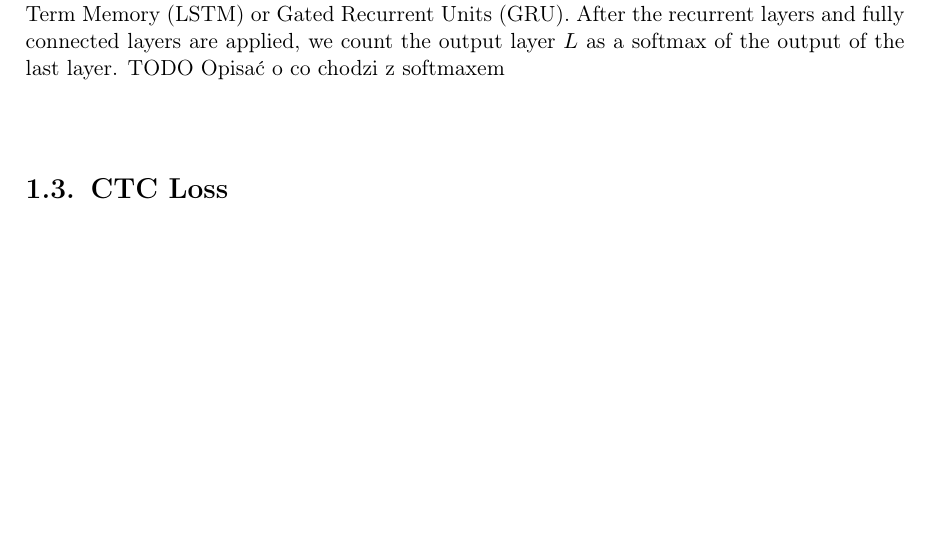
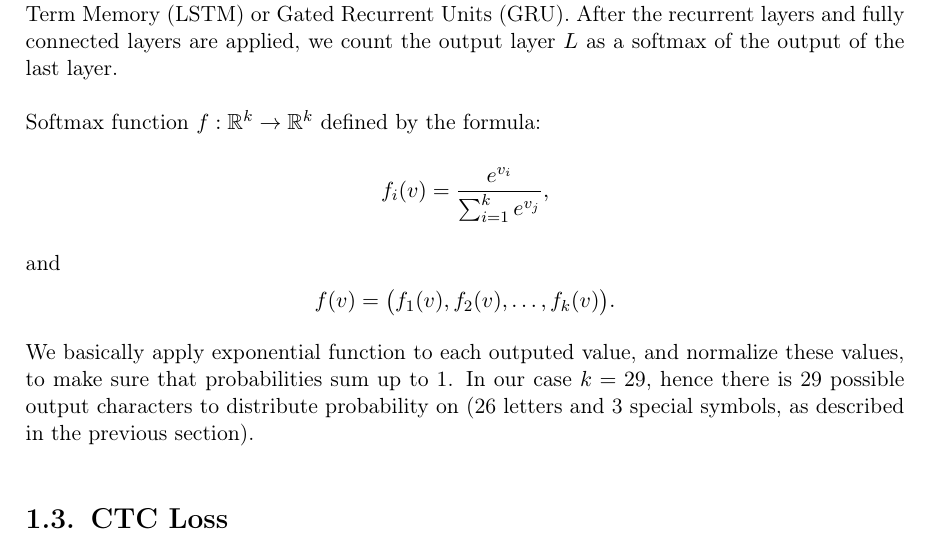
Before and after one commit to przybyszewskiw/DeepSpeech2, a LaTeX thesis (praca.tex): part of page 10 of 19 before the commit and part of page 10 of 21 after it, cut so that both start at the same text, the shorter picture padded with empty space. Compiled offline with pdfLaTeX.

Commit message:
Softmax function described

```diff
--- a/praca.tex
+++ b/praca.tex
@@ -17,6 +17,7 @@
 \documentclass[licencjacka,en]{pracamgr}
 \usepackage{hyperref}
 \usepackage{mathtools}
+\usepackage{amssymb}
 \newcommand{\bibDownloadDate}{\today}
 
 
@@ -138,7 +139,16 @@ $$
 		x & otherwise.
 	\end{cases*}
 $$
-Recurrent layers appear in a few different variants - standard recurrent layers or Long Short-Term Memory (LSTM) or Gated Recurrent Units (GRU). After the recurrent layers and fully connected layers are applied, we count the output layer $L$ as a softmax of the output of the last layer. TODO Opisać o co chodzi z softmaxem\\\\
+Recurrent layers appear in a few different variants - standard recurrent layers or Long Short-Term Memory (LSTM) or Gated Recurrent Units (GRU). After the recurrent layers and fully connected layers are applied, we count the output layer $L$ as a softmax of the output of the last layer.\\\\
+Softmax function $f : \mathbb{R}^k \rightarrow \mathbb{R}^k$ defined by the formula:
+$$
+f_i(v) = \frac{e^{v_i}}{\sum_{i=1}^{k} e^{v_j}},
+$$
+and
+$$
+f(v) = \big(f_1(v), f_2(v), \ldots, f_k(v) \big).
+$$
+We basically apply exponential function to each outputed value, and normalize these values, to make sure that probabilities sum up to 1. In our case $k=29$, hence there is 29 possible output characters to distribute probability on (26 letters and 3 special symbols, as described in the previous section).
 
 \section{CTC Loss}
 For training of neural network we typically need a function, which would tell us, how good current network's output is. The lesser value this function has, the better results our network achieves. This kind of function is called a \textbf{loss}. Ussually, minimizing value of the loss is a main goal of training. \\\\
```
Also changed, not shown: praca.pdf.
